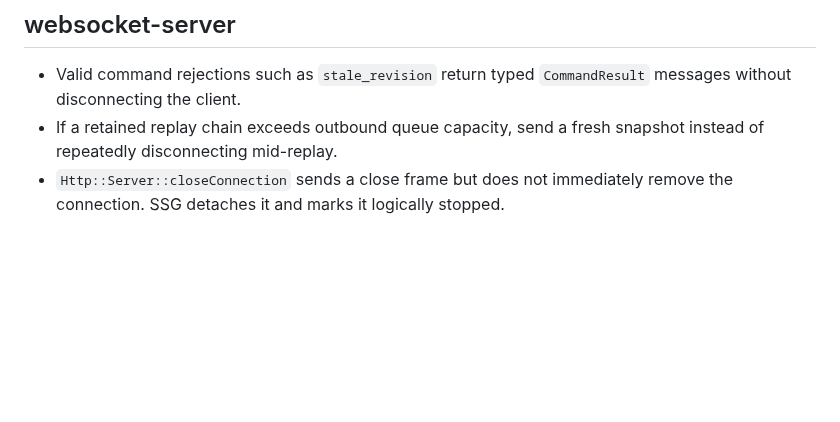
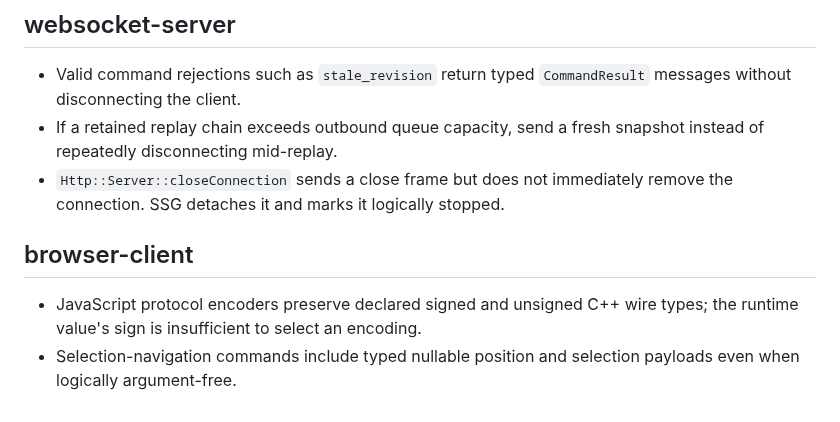
Before and after one commit to icksaur/ssg, a Markdown page: doc/learnings.md, the part around the change. GitHub-like rendering; blank space fills up the shorter version.

Commit message:
Document browser client invariants

```diff
--- a/doc/learnings.md
+++ b/doc/learnings.md
@@ -327,3 +327,10 @@ then remove or shorten the redundant entry here.
   snapshot instead of repeatedly disconnecting mid-replay.
 - `Http::Server::closeConnection` sends a close frame but does not immediately
   remove the connection. SSG detaches it and marks it logically stopped.
+
+## browser-client
+
+- JavaScript protocol encoders preserve declared signed and unsigned C++ wire
+  types; the runtime value's sign is insufficient to select an encoding.
+- Selection-navigation commands include typed nullable position and selection
+  payloads even when logically argument-free.
```
